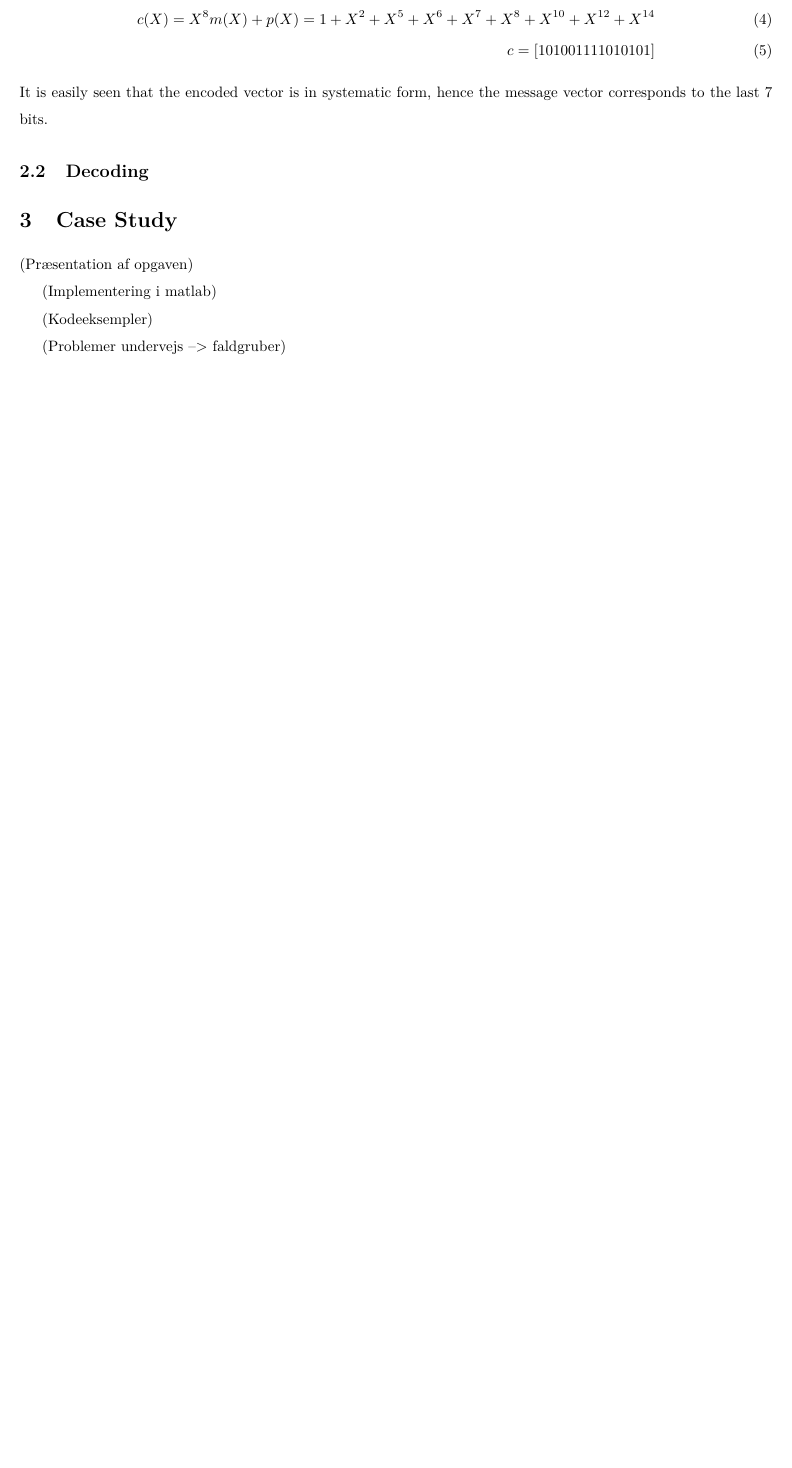
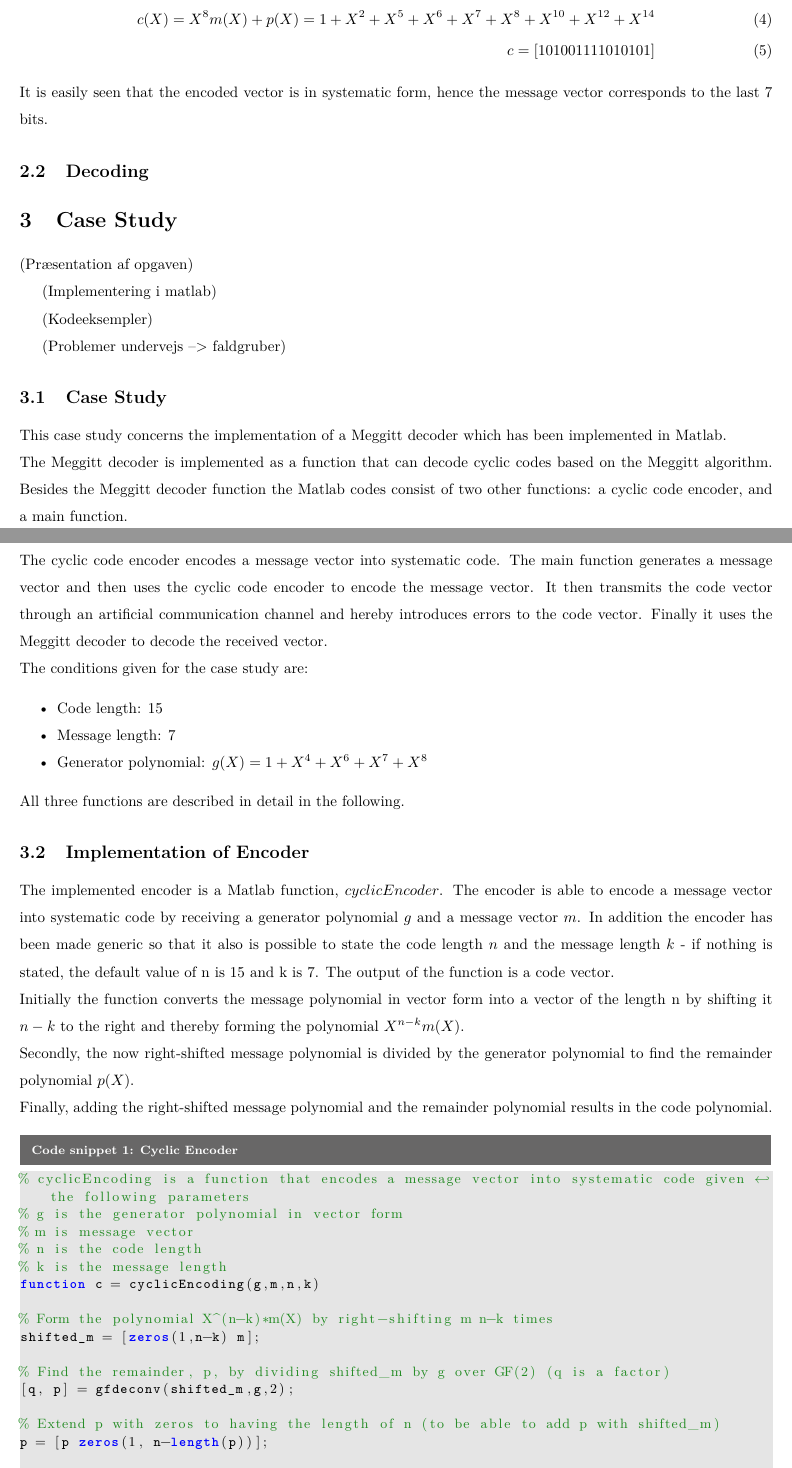
Before and after one commit to TIINCO-IHA/INCO, a LaTeX document (Report/Main.tex, which reads Report/Case.tex): part of page 2 of 5 before the commit and two parts of pages 2 and 3 of 7 after it, the two joined at a grey line, cut so that both start at the same text, the shorter picture padded with empty space. Compiled offline with pdfLaTeX.

Commit message:
Opdateret case study

```diff
--- a/Report/Case.tex
+++ b/Report/Case.tex
@@ -11,3 +11,45 @@
 
 (Problemer undervejs --> faldgruber)
 
+\subsection{Case Study}
+This case study concerns the implementation of a Meggitt decoder which has been implemented in Matlab.
+
+\noindent The Meggitt decoder is implemented as a function that can decode cyclic codes based on the Meggitt algorithm. Besides the Meggitt decoder function the Matlab codes consist of two other functions: a cyclic code encoder, and a main function.
+
+\noindent The cyclic code encoder encodes a message vector into systematic code. The main function generates a message vector and then uses the cyclic code encoder to encode the message vector. It then transmits the code vector through an artificial communication channel and hereby introduces errors to the code vector. Finally it uses the Meggitt decoder to decode the received vector.
+
+\noindent The conditions given for the case study are:
+\begin{itemize} \itemsep0pt \parskip0pt \parsep0pt
+\item Code length: 15
+\item Message length: 7
+\item Generator polynomial: $g(X)=1+X^4+X^6+X^7+X^8$
+\end{itemize}
+
+\noindent All three functions are described in detail in the following.
+
+
+\subsection{Implementation of Encoder}
+The implemented encoder is a Matlab function, $cyclicEncoder$. The encoder is able to encode a message vector into systematic code by receiving a generator polynomial $g$ and a message vector $m$. In addition the encoder has been made generic so that it also is possible to state the code length $n$ and the message length $k$ - if nothing is stated, the default value of n is 15 and k is 7. The output of the function is a code vector.
+
+\noindent Initially the function converts the message polynomial in vector form into a vector of the length n by shifting it $n-k$ to the right and thereby forming the polynomial $X^{n-k}m(X)$.
+
+\noindent Secondly, the now right-shifted message polynomial is divided by the generator polynomial to find the remainder polynomial $p(X)$.
+
+\noindent Finally, adding the right-shifted message polynomial and the remainder polynomial results in the code polynomial.
+
+\begin{lstlisting}[caption=Cyclic Encoder, style=Code-Matlab, label=lst:refID]
+% cyclicEncoding is a function that encodes a message vector into systematic code given the following parameters
+% g is the generator polynomial in vector form
+% m is message vector
+% n is the code length
+% k is the message length
+function c = cyclicEncoding(g,m,n,k)
+
+% Form the polynomial X^(n-k)*m(X) by right-shifting m n-k times
+shifted_m = [zeros(1,n-k) m];
+
+% Find the remainder, p, by dividing shifted_m by g over GF(2) (q is a factor)
+[q, p] = gfdeconv(shifted_m,g,2);
+
+% Extend p with zeros to having the length of n (to be able to add p with shifted_m)
+p = [p zeros(1, n-length(p))];
@@ -13,0 +64 @@
+\noindent The main function makes use of the generic cyclic encoder and the Meggitt decoder described above. It is possible to decide how many errors, $t$, should be introduced during transmission, as well as it is possible to manually introduce the error location(s).
```
Also changed, not shown: Report/Case.tex (58 more changed lines).
